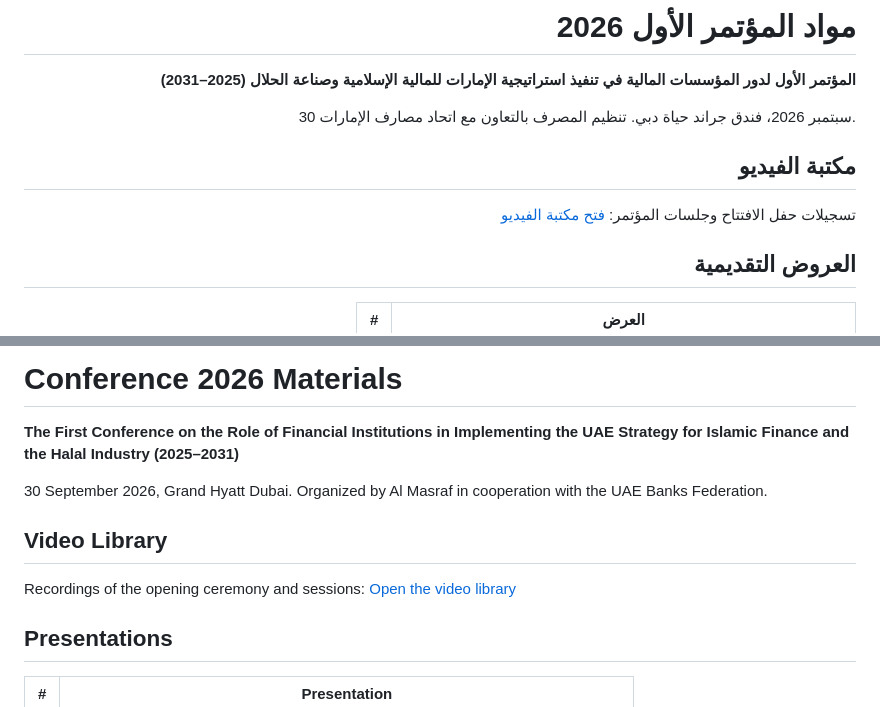
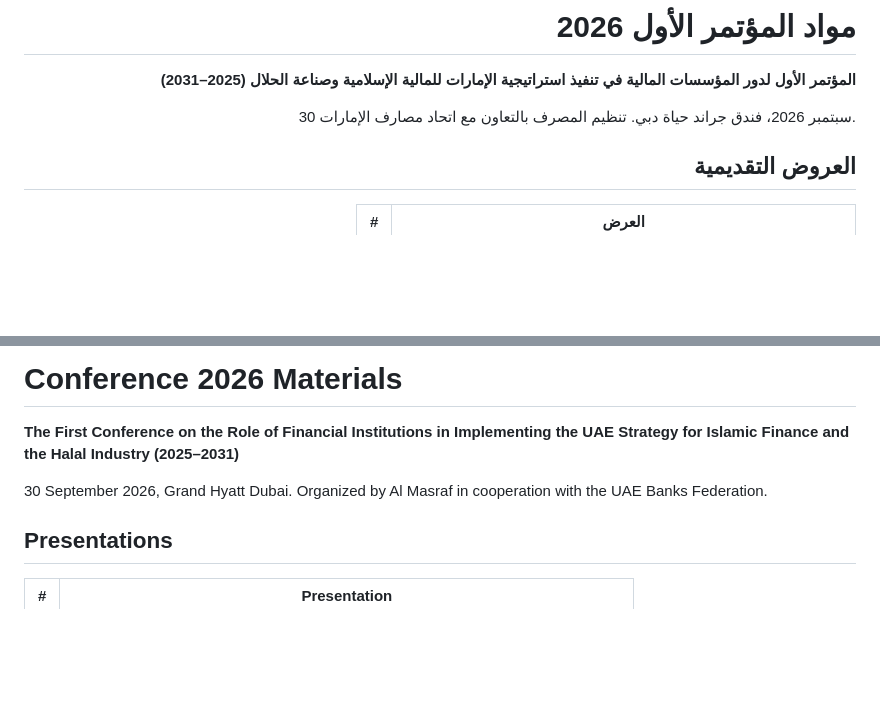
Before and after one commit to AlMasraf-Conferences/AlMasraf-conference-2026-Materials, a Markdown page: README.md, 2 parts joined by grey strips. Rendered like a GitHub page; blank space fills up the shorter version.

Commit message:
README: keep only papers and presentations; video library stays on its own page
Co-Authored-By: Claude Sonnet 5.5 <noreply@anthropic.com>
Claude-Session: https://claude.ai/code/session_01KdYdr5vAMznERnvFX45Jpy

```diff
--- a/README.md
+++ b/README.md
@@ -5,10 +5,6 @@
 **المؤتمر الأول لدور المؤسسات المالية في تنفيذ استراتيجية الإمارات للمالية الإسلامية وصناعة الحلال (2025–2031)**
 
 30 سبتمبر 2026، فندق جراند حياة دبي. تنظيم المصرف بالتعاون مع اتحاد مصارف الإمارات.
-
-## مكتبة الفيديو
-
-تسجيلات حفل الافتتاح وجلسات المؤتمر: [فتح مكتبة الفيديو](https://almasraf-conferences.github.io/AlMasraf-conference-2026-Materials/)
 
 ## العروض التقديمية
 
@@ -40,10 +36,6 @@
 
 30 September 2026, Grand Hyatt Dubai. Organized by Al Masraf in cooperation with the UAE Banks Federation.
 
-## Video Library
-
-Recordings of the opening ceremony and sessions: [Open the video library](https://almasraf-conferences.github.io/AlMasraf-conference-2026-Materials/)
-
 ## Presentations
 
 | # | Presentation |
```
